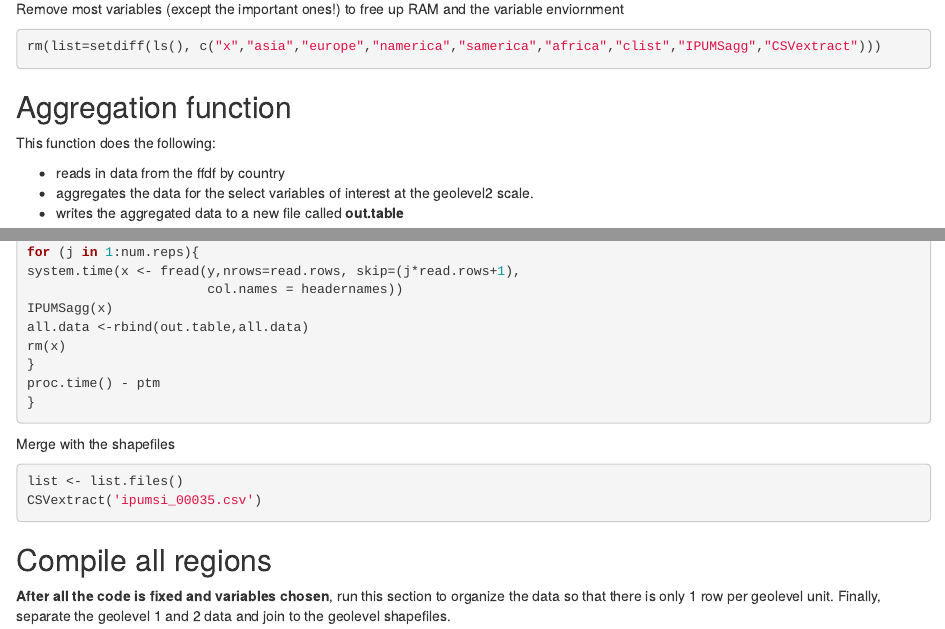
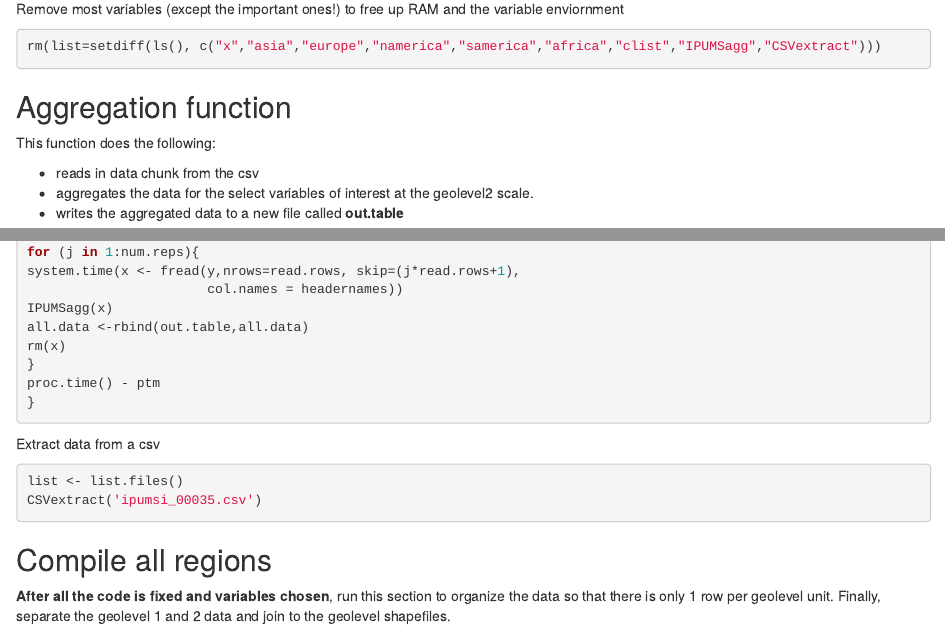
Before and after one commit to davidgillmarine/ipums, an R Markdown document (IPUMS data aggregation.Rmd): the page in a window 1100 px wide, from 740 px down, and a second part further down, joined at a grey line. Rendered offline with R 4.5, knitr and Pandoc, with nearby package versions.

Commit message:
cleaned a bit. Work from this copy

````diff
--- a/IPUMS data aggregation.Rmd
+++ b/IPUMS data aggregation.Rmd
@@ -44,7 +44,7 @@ rm(list=setdiff(ls(), c("x","asia","europe","namerica","samerica","africa","clis
 ## Aggregation function
 This function does the following:
 
-* reads in data from the ffdf by country
+* reads in data chunk from the csv
 * aggregates the data for the select variables of interest at the geolevel2 scale.
 * writes the aggregated data to a new file called **out.table**
 
@@ -190,7 +190,7 @@ proc.time() - ptm
 
 ```
 
-Merge with the shapefiles
+Extract data from a csv
 ```{r eval=FALSE}
 list <- list.files()
 CSVextract('ipumsi_00035.csv')
````
